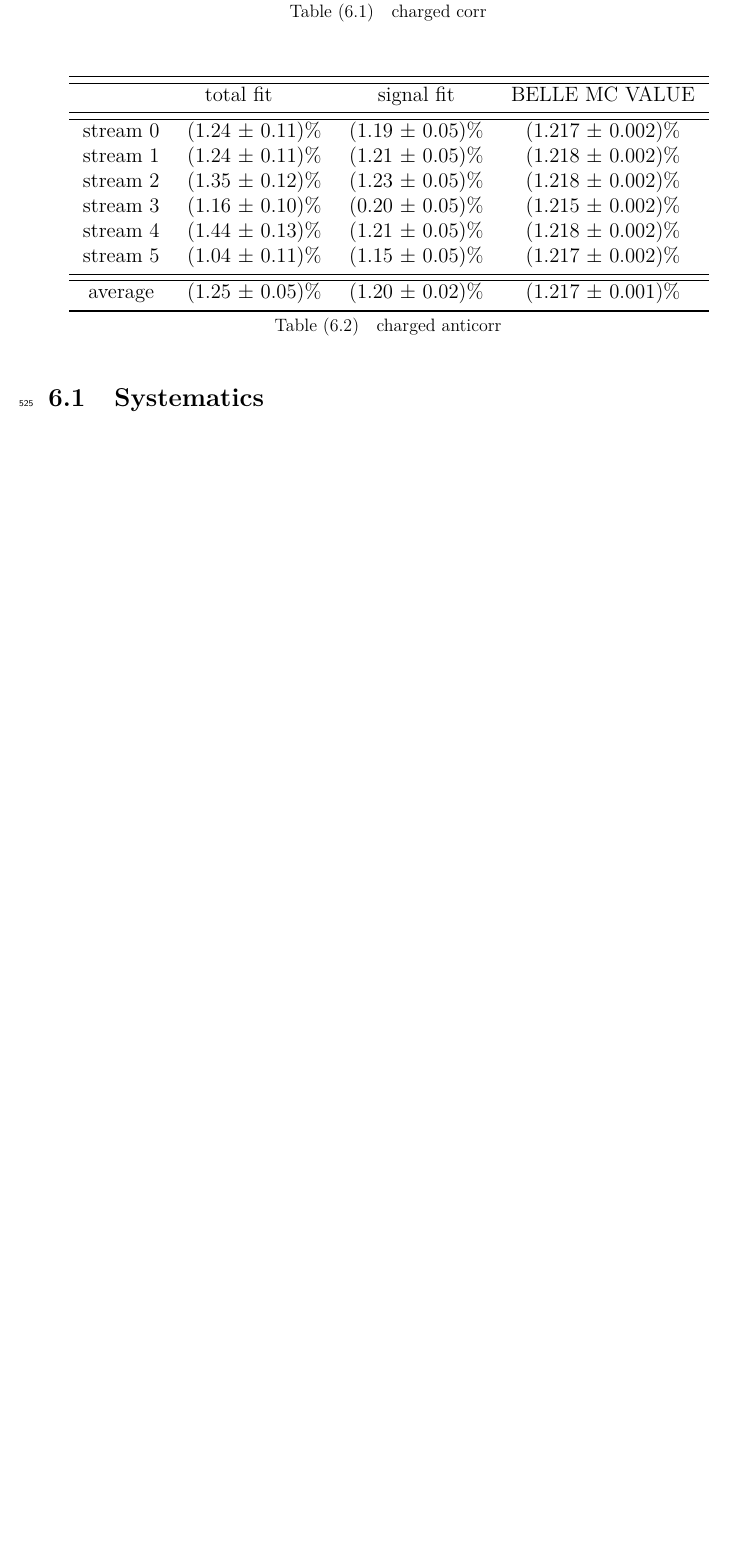
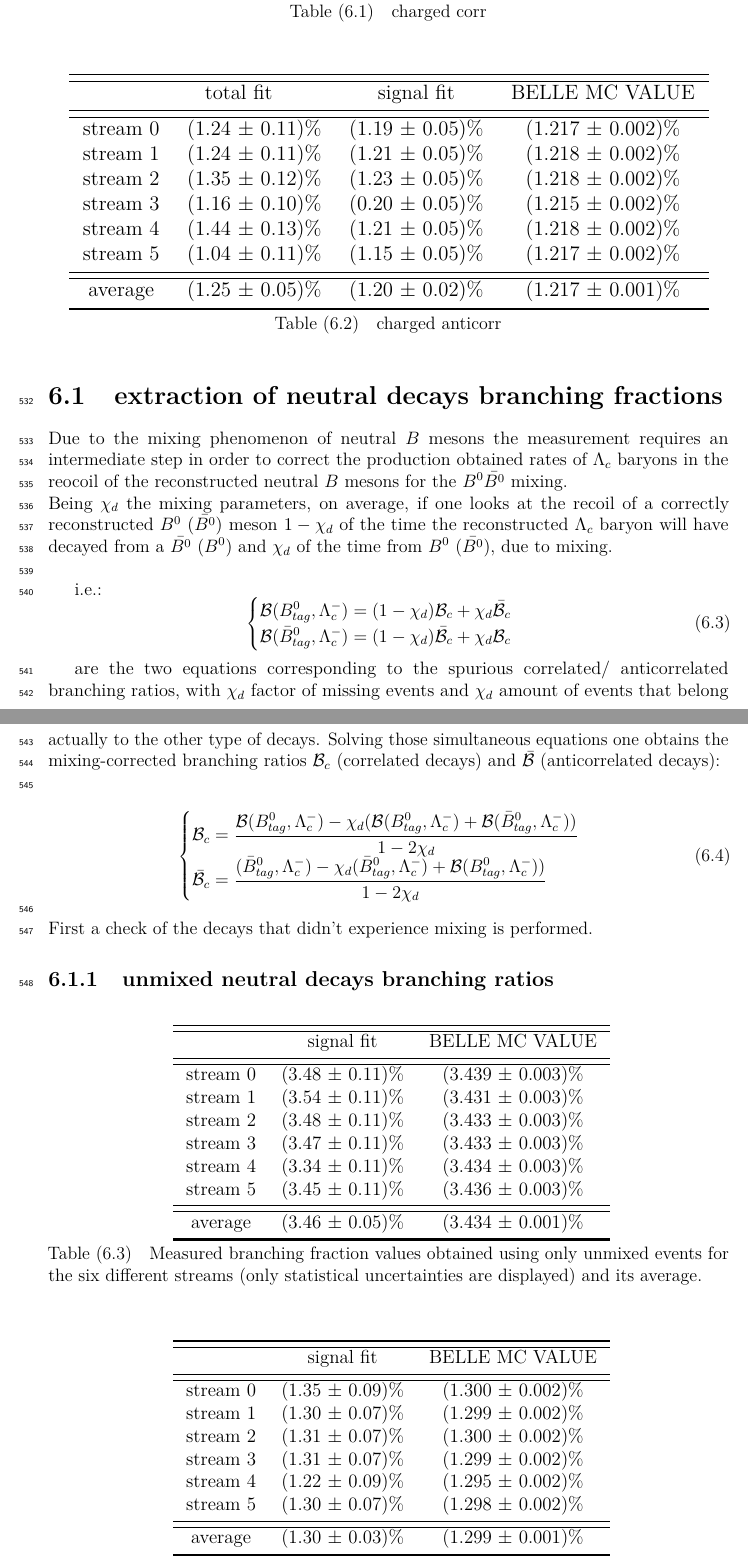
Before and after one commit to lrizzuto/LambdaC_BelleNote, a LaTeX thesis (BelleNote/main.tex, which reads BelleNote/07-LamBR/LamBR.tex): part of page 87 of 94 before the commit and two parts of pages 88 and 89 of 97 after it, the two joined at a grey line, cut so that both start at the same text, the shorter picture padded with empty space. Compiled offline with pdfLaTeX.

Commit message:
added unmixed BR

```diff
--- a/BelleNote/07-LamBR/LamBR.tex
+++ b/BelleNote/07-LamBR/LamBR.tex
@@ -79,6 +79,92 @@ the following quantities need to be known:
     \caption{charged anticorr}
     %\caption{Measured branching fraction values obtained using the results listed in \cref{tab:SixStreams_chargedCorrLam2Dfits} for the six different streams (only statistical uncertainties are displayed) and its average.}
     \end{table}
+
+\section{extraction of neutral decays branching fractions}
+Due to the mixing phenomenon of neutral $B$ mesons the measurement requires an intermediate step in order to correct the production
+obtained rates of $\Lambda_c$ baryons in the reocoil of the reconstructed neutral $B$ mesons for the $B^0\bar{B^0}$ mixing. \\
+Being $\chi_d$ the mixing parameters, on average, if one looks at the recoil of a correctly reconstructed $B^0$ ($\bar{B^0}$) meson $1 - \chi_d$ of the time the reconstructed $\Lambda_c$ baryon
+will have decayed from a $\bar{B^0}$ ($B^0$) and $\chi_d$ of the time from $B^0$ ($\bar{B^0}$), due to mixing.\\
+
+i.e.:
+\begin{equation}
+    \begin{cases}
+        \mathcal{B}(B^0_{tag}, \Lambda_c^-) = (1 - \chi_d) \mathcal{B}_c + \chi_d \bar{\mathcal{B}}_c \\
+
+        \mathcal{B}(\bar{B}^0_{tag}, \Lambda_c^-) = (1 - \chi_d) \bar{\mathcal{B}}_c + \chi_d \mathcal{B}_c
+    \end{cases}
+\end{equation}
+
+are the two equations corresponding to the spurious correlated/ anticorrelated branching ratios, with  $\chi_d$ factor of missing events
+and $\chi_d$ amount of events that belong actually to the other type of decays. Solving those simultaneous equations one obtains the
+mixing-corrected branching ratios $\mathcal{B}_c$ (correlated decays) and $\bar{\mathcal{B}}$ (anticorrelated decays): \\
+
+\begin{equation}
+    \begin{cases}
+        \mathcal{B}_c  = \dfrac{\mathcal{B}(B^0_{tag}, \Lambda_c^-) - \chi_d (\mathcal{B}(B^0_{tag}, \Lambda_c^-) +  \mathcal{B}(\bar{B}^0_{tag}, \Lambda_c^-))}{1 - 2\chi_d}      \\
+
+        \bar{\mathcal{B}}_c = \dfrac{(\bar{B}^0_{tag}, \Lambda_c^-) - \chi_d (\bar{B}^0_{tag}, \Lambda_c^-) +  \mathcal{B}(B^0_{tag}, \Lambda_c^-))}{1 - 2\chi_d}
+    \end{cases}
+\end{equation}
+\\
+First a check of the decays that didn't experience mixing is performed.
+\subsection{unmixed neutral decays branching ratios}
+
+\begin{table}[H]
+    \centering
+    \resizebox{0.65\textwidth}{!}{%
+    \setlength{\tabcolsep}{8pt}
+    \begin{tabular}{c c c}
+
+    \toprule
+     \hline
+         &    signal fit  &  BELLE MC VALUE  \\
+     \midrule
+     \hline
+    stream 0	&	(3.48 $\pm$ 0.11)$\%$	 &	(3.439 $\pm$ 0.003)$\%$\\
+    stream 1	&	(3.54 $\pm$ 0.11)$\%$	 &	(3.431 $\pm$ 0.003)$\%$	\\
+    stream 2	&	(3.48 $\pm$ 0.11)$\%$	 &	(3.433 $\pm$ 0.003)$\%$\\
+    stream 3	&	(3.47 $\pm$ 0.11)$\%$	 &	(3.433 $\pm$ 0.003)$\%$\\
+    stream 4	&	(3.34 $\pm$ 0.11)$\%$	 &	(3.434 $\pm$ 0.003)$\%$\\
+    stream 5	&	(3.45 $\pm$ 0.11)$\%$	 &	(3.436 $\pm$ 0.003)$\%$\\
+    \midrule
+    \hline
+    average			&	(3.46 $\pm$	0.05)$\%$	& (3.434 $\pm$ 0.001)$\%$\\
+    \bottomrule
+    \hline
+    \end{tabular}%
+    }
+    \caption{Measured branching fraction values obtained using only unmixed events for the six different streams (only statistical uncertainties are displayed) and its average.}
+    \end{table}
+
+
+
+    \begin{table}[H]
+        \centering
+        \resizebox{0.65\textwidth}{!}{%
+        \setlength{\tabcolsep}{8pt}
+        \begin{tabular}{c c c}
+
+        \toprule
+         \hline
+             &    signal fit  &  BELLE MC VALUE  \\
+         \midrule
+         \hline
+        stream 0	&	(1.35 $\pm$ 0.09)$\%$	 &	(1.300 $\pm$ 0.002)$\%$\\
+        stream 1	&	(1.30 $\pm$ 0.07)$\%$	 &	(1.299 $\pm$ 0.002)$\%$	\\
+        stream 2	&	(1.31 $\pm$ 0.07)$\%$	 &	(1.300 $\pm$ 0.002)$\%$\\
+        stream 3	&	(1.31 $\pm$ 0.07)$\%$	 &	(1.299 $\pm$ 0.002)$\%$\\
+        stream 4	&	(1.22 $\pm$ 0.09)$\%$	 &	(1.295 $\pm$ 0.002)$\%$\\
+        stream 5	&	(1.30 $\pm$ 0.07)$\%$	 &	(1.298 $\pm$ 0.002)$\%$\\
+        \midrule
+        \hline
+        average			&	(1.30 $\pm$	0.03)$\%$	& (1.299 $\pm$ 0.001)$\%$\\
+        \bottomrule
+        \hline
+        \end{tabular}%
+        }
+        \caption{Measured branching fraction values obtained using only unmixed events for the six different streams (only statistical uncertainties are displayed) and its average.}
+        \end{table}
 
 \section{Systematics}
 
```
Also changed, not shown: BelleNote/06-Efficiencies/efficiencies.tex (+8 -3 lines), 7 other files.
